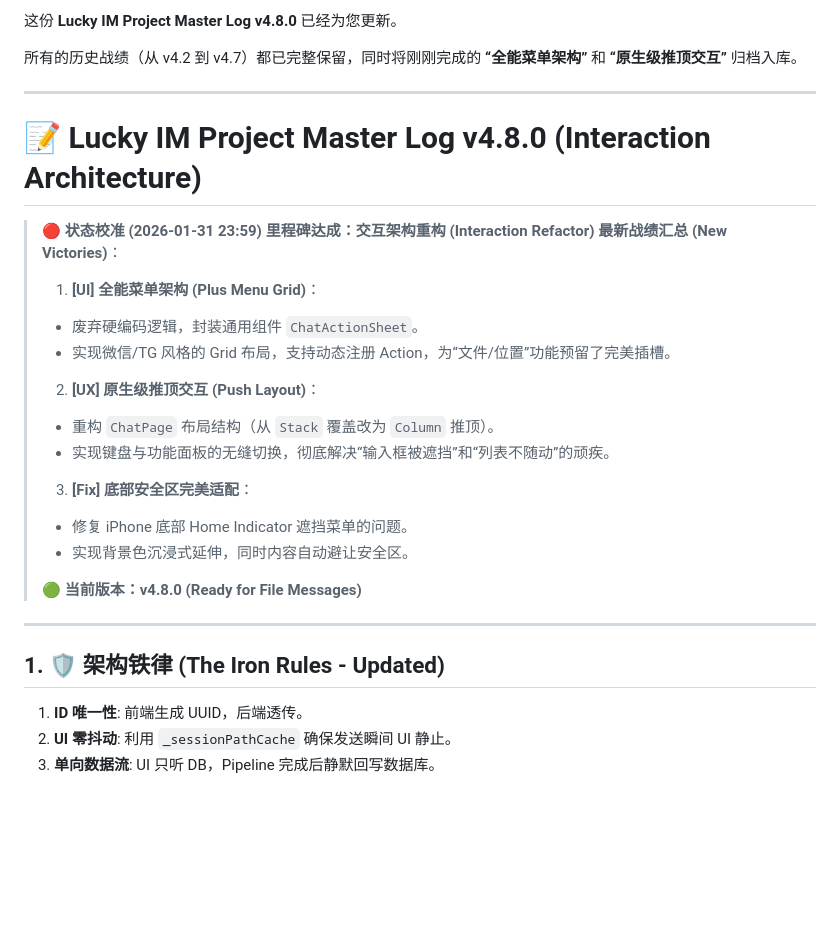
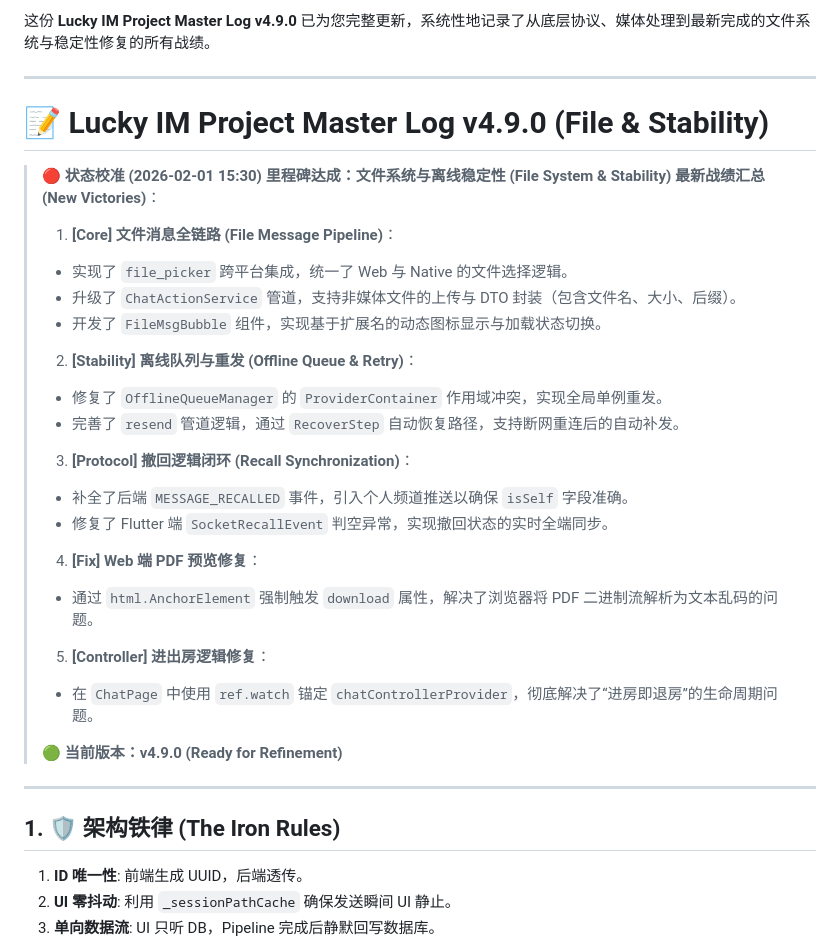
Before and after one commit to MrBigPorter/flutter_happy_app, a Markdown page: PROJECT_MASTER_LOG.md, the part around one of its changes. Rendered like a GitHub page; blank space fills up the shorter version.

```diff
--- a/PROJECT_MASTER_LOG.md
+++ b/PROJECT_MASTER_LOG.md
@@ -1,36 +1,43 @@
-这份 **Lucky IM Project Master Log v4.8.0** 已经为您更新。
-
-所有的历史战绩（从 v4.2 到 v4.7）都已完整保留，同时将刚刚完成的 **“全能菜单架构”** 和 **“原生级推顶交互”** 归档入库。
+这份 **Lucky IM Project Master Log v4.9.0** 已为您完整更新，系统性地记录了从底层协议、媒体处理到最新完成的文件系统与稳定性修复的所有战绩。
 
 ---
 
-# 📝 Lucky IM Project Master Log v4.8.0 (Interaction Architecture)
+# 📝 Lucky IM Project Master Log v4.9.0 (File & Stability)
 
-> **🔴 状态校准 (2026-01-31 23:59)**
-> **里程碑达成：交互架构重构 (Interaction Refactor)**
+> **🔴 状态校准 (2026-02-01 15:30)**
+> **里程碑达成：文件系统与离线稳定性 (File System & Stability)**
 > **最新战绩汇总 (New Victories)**：
-> 1. **[UI] 全能菜单架构 (Plus Menu Grid)**：
-> * 废弃硬编码逻辑，封装通用组件 `ChatActionSheet`。
-> * 实现微信/TG 风格的 Grid 布局，支持动态注册 Action，为“文件/位置”功能预留了完美插槽。
+> 1. **[Core] 文件消息全链路 (File Message Pipeline)**：
+> * 实现了 `file_picker` 跨平台集成，统一了 Web 与 Native 的文件选择逻辑。
+> * 升级了 `ChatActionService` 管道，支持非媒体文件的上传与 DTO 封装（包含文件名、大小、后缀）。
+> * 开发了 `FileMsgBubble` 组件，实现基于扩展名的动态图标显示与加载状态切换。
 >
 >
-> 2. **[UX] 原生级推顶交互 (Push Layout)**：
-> * 重构 `ChatPage` 布局结构（从 `Stack` 覆盖改为 `Column` 推顶）。
-> * 实现键盘与功能面板的无缝切换，彻底解决“输入框被遮挡”和“列表不随动”的顽疾。
+> 2. **[Stability] 离线队列与重发 (Offline Queue & Retry)**：
+> * 修复了 `OfflineQueueManager` 的 `ProviderContainer` 作用域冲突，实现全局单例重发。
+> * 完善了 `resend` 管道逻辑，通过 `RecoverStep` 自动恢复路径，支持断网重连后的自动补发。
 >
 >
-> 3. **[Fix] 底部安全区完美适配**：
-> * 修复 iPhone 底部 Home Indicator 遮挡菜单的问题。
-> * 实现背景色沉浸式延伸，同时内容自动避让安全区。
+> 3. **[Protocol] 撤回逻辑闭环 (Recall Synchronization)**：
+> * 补全了后端 `MESSAGE_RECALLED` 事件，引入个人频道推送以确保 `isSelf` 字段准确。
+> * 修复了 Flutter 端 `SocketRecallEvent` 判空异常，实现撤回状态的实时全端同步。
+>
+>
+> 4. **[Fix] Web 端 PDF 预览修复**：
+> * 通过 `html.AnchorElement` 强制触发 `download` 属性，解决了浏览器将 PDF 二进制流解析为文本乱码的问题。
+>
+>
+> 5. **[Controller] 进出房逻辑修复**：
+> * 在 `ChatPage` 中使用 `ref.watch` 锚定 `chatControllerProvider`，彻底解决了“进房即退房”的生命周期问题。
 >
 >
 >
 >
-> **🟢 当前版本：v4.8.0 (Ready for File Messages)**
+> **🟢 当前版本：v4.9.0 (Ready for Refinement)**
 
 ---
 
-## 1. 🛡️ 架构铁律 (The Iron Rules - Updated)
+## 1. 🛡️ 架构铁律 (The Iron Rules)
 
 1. **ID 唯一性**: 前端生成 UUID，后端透传。
 2. **UI 零抖动**: 利用 `_sessionPathCache` 确保发送瞬间 UI 静止。
```
Also changed, not shown: other parts of PROJECT_MASTER_LOG.md (+35 -47 lines), Lucky_IM_Roadmap_v3.1.md (+34 -47 lines).
